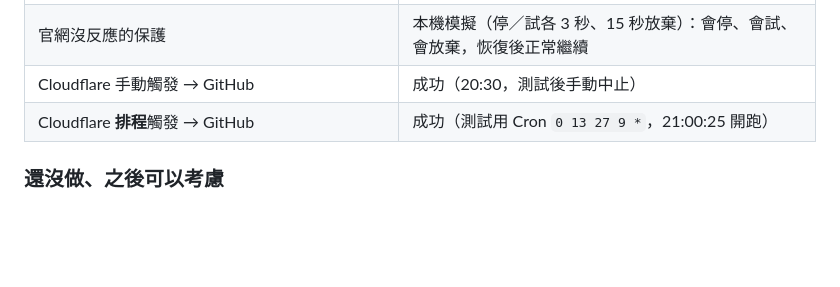
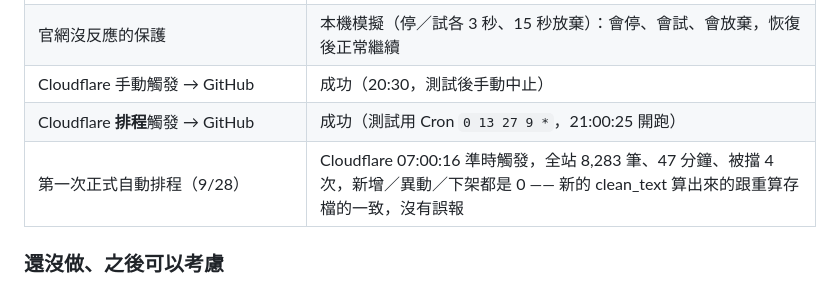
Before and after one commit to andy939/faq-crawler, a Markdown page: 變更說明.md, the part around the change. GitHub-like rendering; blank space fills up the shorter version.

Commit message:
變更說明：補上第一次正式自動排程的結果
Co-Authored-By: Claude Opus 5.5 <noreply@anthropic.com>

```diff
--- a/變更說明.md
+++ b/變更說明.md
@@ -169,6 +169,7 @@ git show 748bf2d^:app.py > app_old.py
 | 官網沒反應的保護 | 本機模擬（停／試各 3 秒、15 秒放棄）：會停、會試、會放棄，恢復後正常繼續 |
 | Cloudflare 手動觸發 → GitHub | 成功（20:30，測試後手動中止） |
 | Cloudflare **排程**觸發 → GitHub | 成功（測試用 Cron `0 13 27 9 *`，21:00:25 開跑） |
+| 第一次正式自動排程（9/28） | Cloudflare 07:00:16 準時觸發，全站 8,283 筆、47 分鐘、被擋 4 次，新增／異動／下架都是 0 —— 新的 clean_text 算出來的跟重算存檔的一致，沒有誤報 |
 
 ### 還沒做、之後可以考慮
 
```
